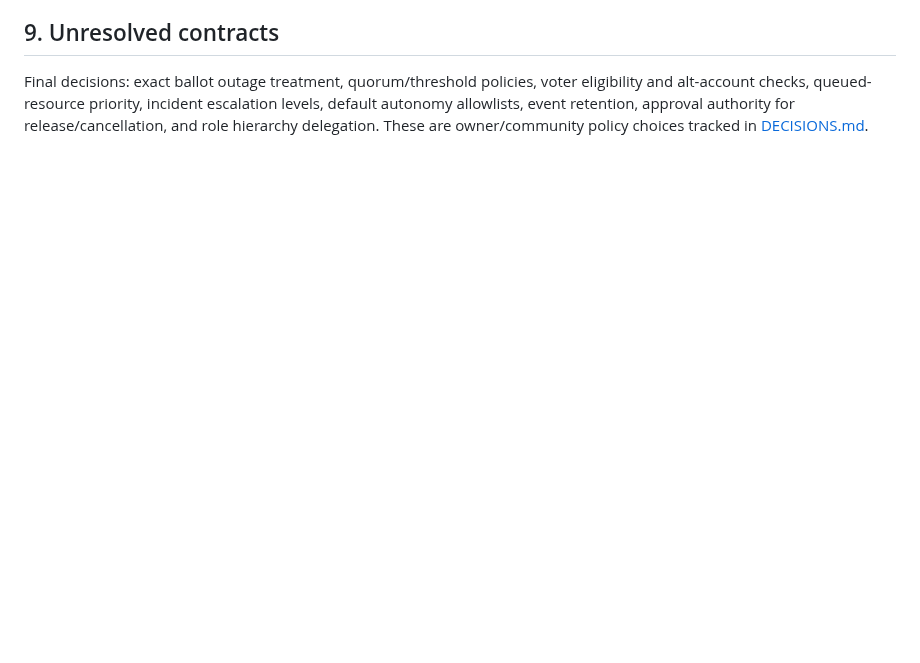
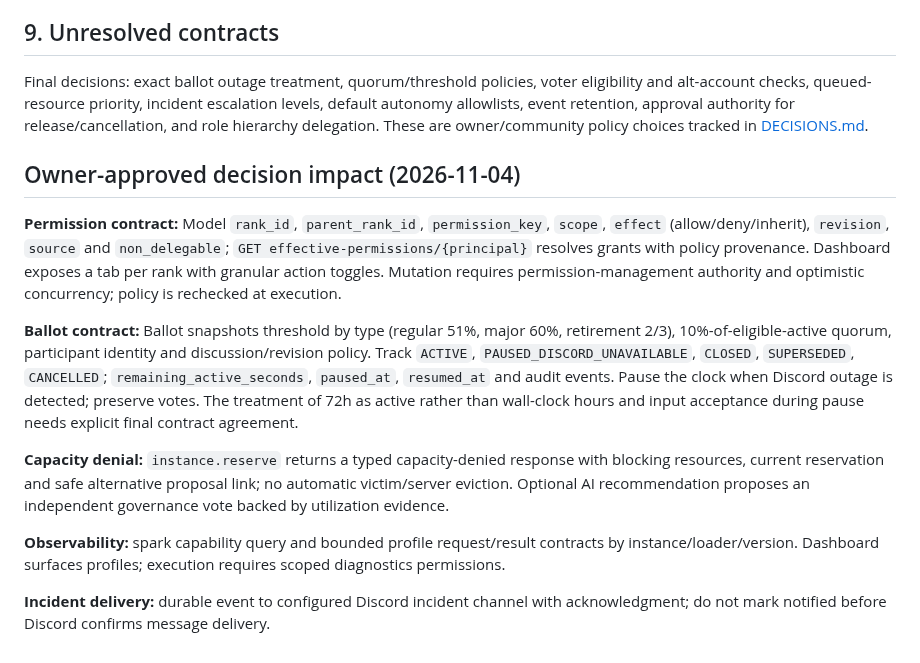
Before and after one commit to deadadm1n/BlackGrid, a Markdown page: docs/CONTRACTS.md, the part around the change. GitHub-like rendering; blank space fills up the shorter version.

Commit message:
docs: approve configurable governance and permission-based AI policy

```diff
--- a/docs/CONTRACTS.md
+++ b/docs/CONTRACTS.md
@@ -79,3 +79,15 @@ API routes are conceptual names; finalize OpenAPI, pagination, errors, request b
 ## 9. Unresolved contracts
 
 Final decisions: exact ballot outage treatment, quorum/threshold policies, voter eligibility and alt-account checks, queued-resource priority, incident escalation levels, default autonomy allowlists, event retention, approval authority for release/cancellation, and role hierarchy delegation. These are owner/community policy choices tracked in [DECISIONS.md](DECISIONS.md).
+
+## Owner-approved decision impact (2026-11-04)
+
+**Permission contract:** Model `rank_id`, `parent_rank_id`, `permission_key`, `scope`, `effect` (allow/deny/inherit), `revision`, `source` and `non_delegable`; `GET effective-permissions/{principal}` resolves grants with policy provenance. Dashboard exposes a tab per rank with granular action toggles. Mutation requires permission-management authority and optimistic concurrency; policy is rechecked at execution.
+
+**Ballot contract:** Ballot snapshots threshold by type (regular 51%, major 60%, retirement 2/3), 10%-of-eligible-active quorum, participant identity and discussion/revision policy. Track `ACTIVE`, `PAUSED_DISCORD_UNAVAILABLE`, `CLOSED`, `SUPERSEDED`, `CANCELLED`; `remaining_active_seconds`, `paused_at`, `resumed_at` and audit events. Pause the clock when Discord outage is detected; preserve votes. The treatment of 72h as active rather than wall-clock hours and input acceptance during pause needs explicit final contract agreement.
+
+**Capacity denial:** `instance.reserve` returns a typed capacity-denied response with blocking resources, current reservation and safe alternative proposal link; no automatic victim/server eviction. Optional AI recommendation proposes an independent governance vote backed by utilization evidence.
+
+**Observability:** spark capability query and bounded profile request/result contracts by instance/loader/version. Dashboard surfaces profiles; execution requires scoped diagnostics permissions.
+
+**Incident delivery:** durable event to configured Discord incident channel with acknowledgment; do not mark notified before Discord confirms message delivery.
```
